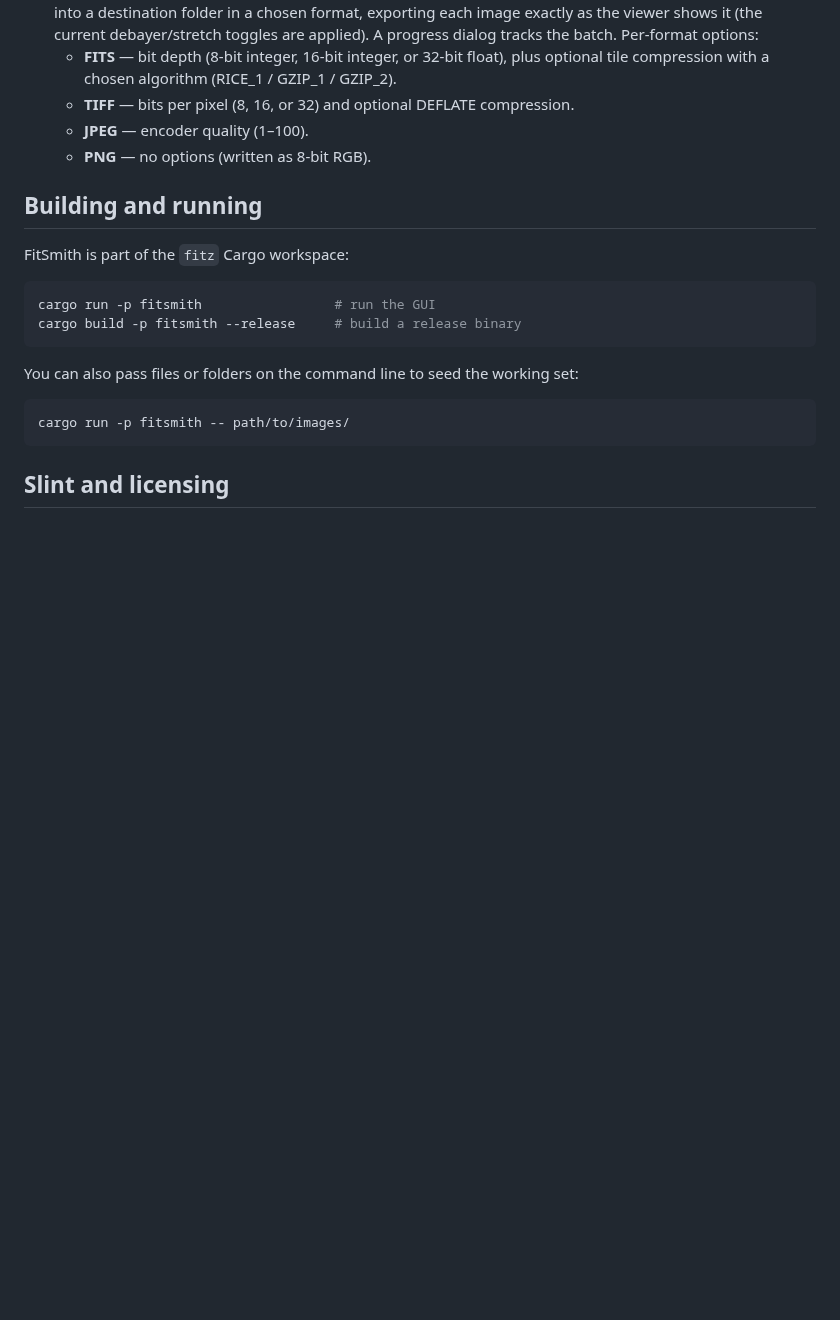
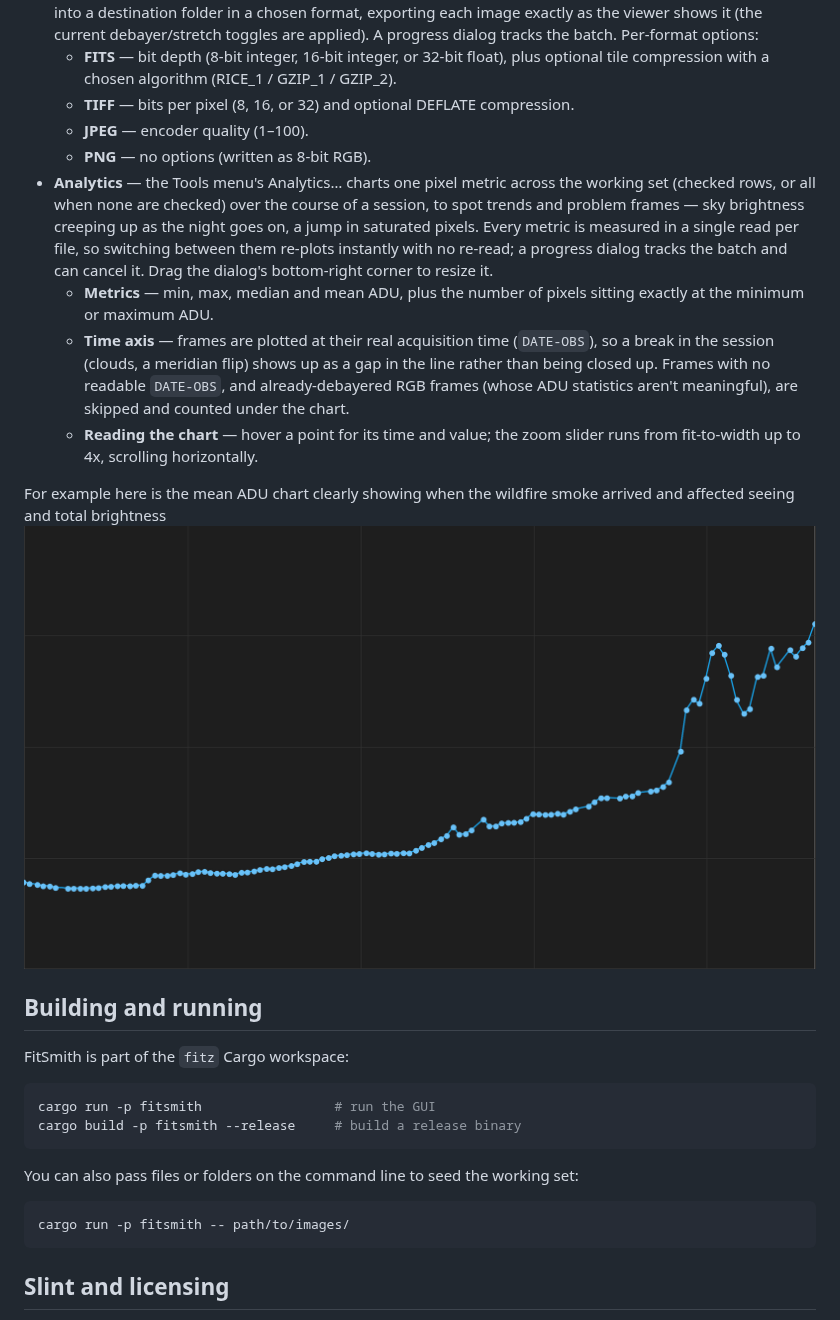
Before and after one commit to uaraven/fitz, a Markdown page: fitsmith/readme.md, the part around the change. Drawn GitHub-style; pictures changed too: docs/analytics-mean-adu.png (added); blank space fills up the shorter version.

Commit message:
add analytics to readme

```diff
--- a/fitsmith/readme.md
+++ b/fitsmith/readme.md
@@ -31,6 +31,25 @@ and the CLI behave identically.
      - **TIFF** — bits per pixel (8, 16, or 32) and optional DEFLATE compression.
      - **JPEG** — encoder quality (1–100).
      - **PNG** — no options (written as 8-bit RGB).
+ - **Analytics** — the Tools menu's Analytics… charts one pixel metric across the working set
+   (checked rows, or all when none are checked) over the course of a session, to spot trends
+   and problem frames — sky brightness creeping up as the night goes on, a jump in saturated
+   pixels. Every metric is measured in a single read per file, so switching between them
+   re-plots instantly with no re-read; a progress dialog tracks the batch and can cancel it.
+   Drag the dialog's bottom-right corner to resize it.
+     - **Metrics** — min, max, median and mean ADU, plus the number of pixels sitting exactly
+       at the minimum or maximum ADU.
+     - **Time axis** — frames are plotted at their real acquisition time (`DATE-OBS`), so a
+       break in the session (clouds, a meridian flip) shows up as a gap in the line rather
+       than being closed up. Frames with no readable `DATE-OBS`, and already-debayered RGB
+       frames (whose ADU statistics aren't meaningful), are skipped and counted under the
+       chart.
+     - **Reading the chart** — hover a point for its time and value; the zoom slider runs from
+       fit-to-width up to 4x, scrolling horizontally.
+
+
+For example here is the mean ADU chart clearly showing when the wildfire smoke arrived and affected seeing and total brightness
+![](../docs/analytics-mean-adu.png)
 
 ## Building and running
 
```
